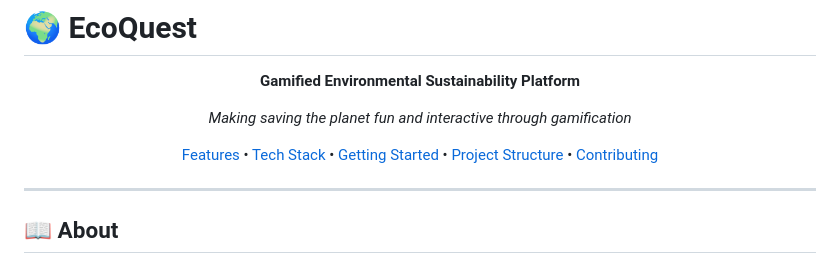
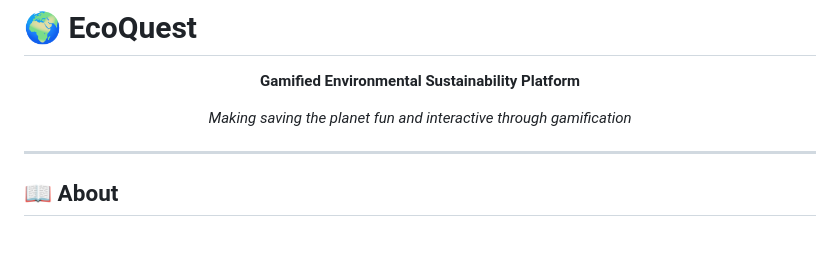
Before and after one commit to yusagullux/EcoQuest-Beta, a Markdown page: docs/README.md, the part around the change. Drawn GitHub-style; blank space fills up the shorter version.

Commit message:
Remove features section link from README
Removed unnecessary features section link from README.

```diff
--- a/docs/README.md
+++ b/docs/README.md
@@ -7,7 +7,6 @@
 
 *Making saving the planet fun and interactive through gamification*
 
-[Features](#-features) • [Tech Stack](#-tech-stack) • [Getting Started](#-getting-started) • [Project Structure](#-project-structure) • [Contributing](#-contributing)
 
 </div>
 
```
